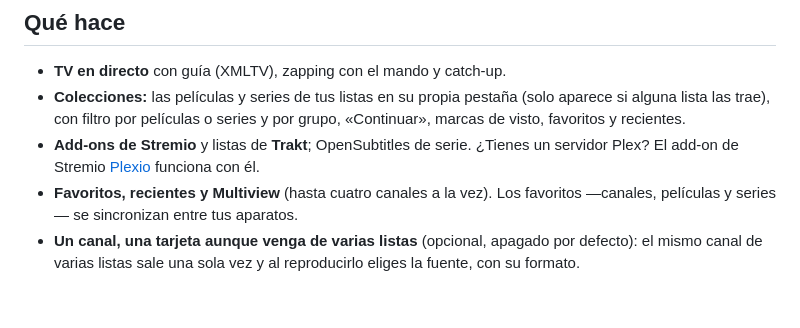
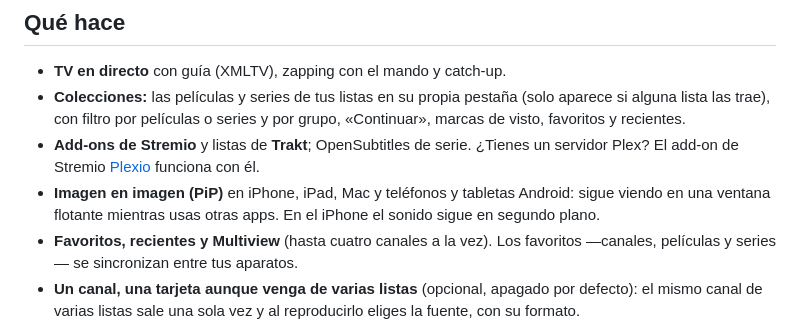
Before and after one commit to jopsis/InputStreamPlayer, a Markdown page: README_es.md, the part around the change. Drawn GitHub-style; blank space fills up the shorter version.

Commit message:
README: Picture in Picture (v0.9.66)

```diff
--- a/README_es.md
+++ b/README_es.md
@@ -43,6 +43,7 @@ Instala antes [SideStore](https://docs.sidestore.io/docs/installation/install)
 - **TV en directo** con guía (XMLTV), zapping con el mando y catch-up.
 - **Colecciones:** las películas y series de tus listas en su propia pestaña (solo aparece si alguna lista las trae), con filtro por películas o series y por grupo, «Continuar», marcas de visto, favoritos y recientes.
 - **Add-ons de Stremio** y listas de **Trakt**; OpenSubtitles de serie. ¿Tienes un servidor Plex? El add-on de Stremio [Plexio](https://plexio.stream/) funciona con él.
+- **Imagen en imagen (PiP)** en iPhone, iPad, Mac y teléfonos y tabletas Android: sigue viendo en una ventana flotante mientras usas otras apps. En el iPhone el sonido sigue en segundo plano.
 - **Favoritos, recientes y Multiview** (hasta cuatro canales a la vez). Los favoritos —canales, películas y series— se sincronizan entre tus aparatos.
 - **Un canal, una tarjeta aunque venga de varias listas** (opcional, apagado por defecto): el mismo canal de varias listas sale una sola vez y al reproducirlo eliges la fuente, con su formato.
 - **Tus categorías, a tu orden:** ordena los grupos de tus listas; se recuerda en cada aparato.
```
Also changed, not shown: README.md (+1 -0 lines).
